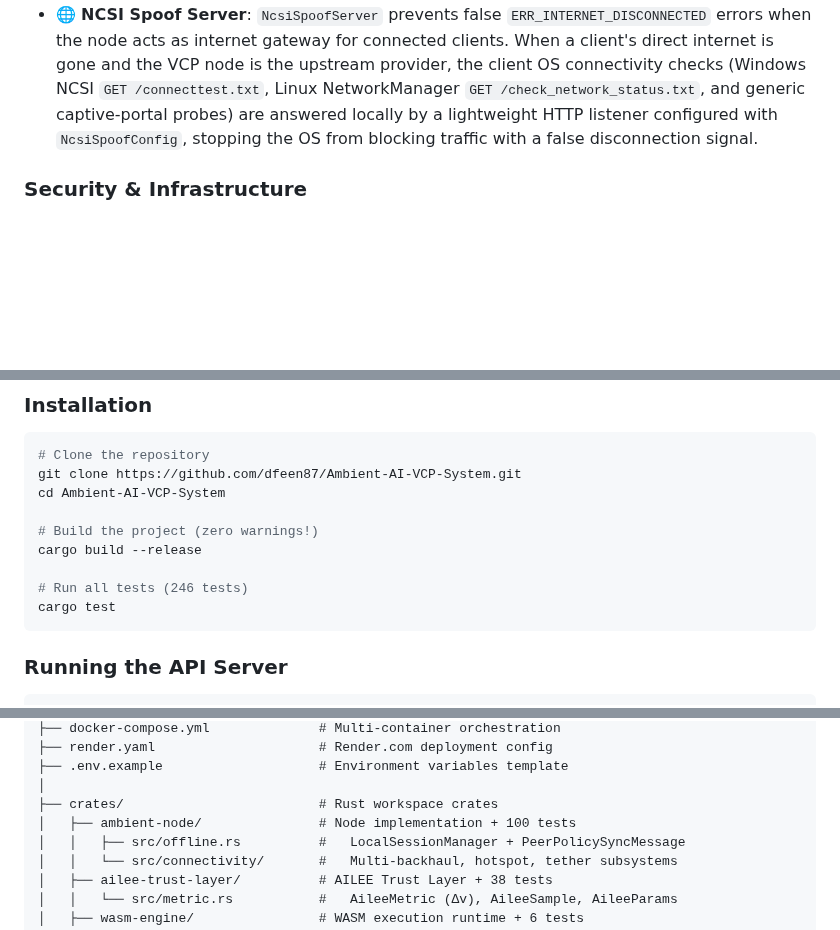
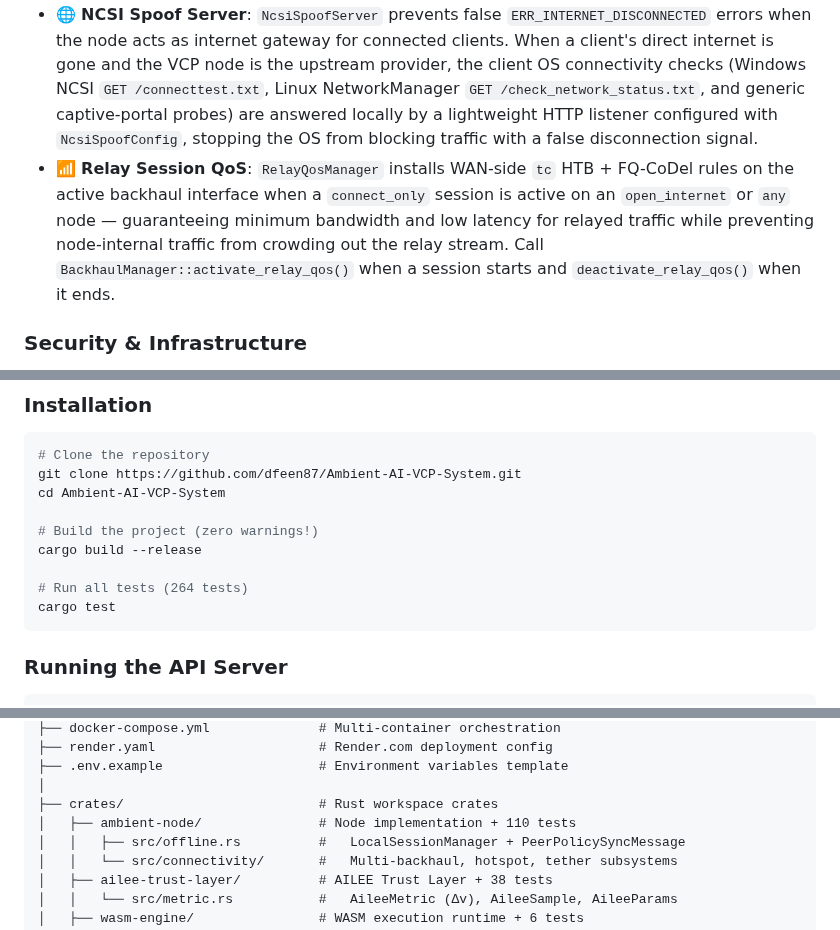
Before and after one commit to dfeen87/Ambient-AI-VCP-System, a Markdown page: README.md, 3 parts joined by grey strips. Rendered like a GitHub page; blank space fills up the shorter version.

````diff
--- a/README.md
+++ b/README.md
@@ -114,6 +114,7 @@ Tip: To quickly verify the public demo is reachable, run:
 - 🎨 **Offline-First Dashboard Fonts**: Syne and JetBrains Mono fonts are self-hosted from bundled woff2 files; no Google Fonts CDN dependency, dashboard renders fully in air-gapped environments
 - 🛡️ **Safe-Default Backhaul Routing**: `monitor_only = true` is the new default — the backhaul manager observes interfaces and scores them without touching kernel routing tables until explicitly opted in; `ip rule` entries are scoped to `from <src-ip>` to avoid affecting unrelated host traffic; health probes bind to the interface's own address for accurate per-interface metrics
 - 🌐 **NCSI Spoof Server**: `NcsiSpoofServer` prevents false `ERR_INTERNET_DISCONNECTED` errors when the node acts as internet gateway for connected clients. When a client's direct internet is gone and the VCP node is the upstream provider, the client OS connectivity checks (Windows NCSI `GET /connecttest.txt`, Linux NetworkManager `GET /check_network_status.txt`, and generic captive-portal probes) are answered locally by a lightweight HTTP listener configured with `NcsiSpoofConfig`, stopping the OS from blocking traffic with a false disconnection signal.
+- 📶 **Relay Session QoS**: `RelayQosManager` installs WAN-side `tc` HTB + FQ-CoDel rules on the active backhaul interface when a `connect_only` session is active on an `open_internet` or `any` node — guaranteeing minimum bandwidth and low latency for relayed traffic while preventing node-internal traffic from crowding out the relay stream. Call `BackhaulManager::activate_relay_qos()` when a session starts and `deactivate_relay_qos()` when it ends.
 
 ### Security & Infrastructure
 - 🔐 **JWT Middleware Authentication**: Global JWT enforcement at middleware layer (not handler extractors)
@@ -473,7 +474,7 @@ cd Ambient-AI-VCP-System
 # Build the project (zero warnings!)
 cargo build --release
 
-# Run all tests (246 tests)
+# Run all tests (264 tests)
 cargo test
 ```
 
@@ -880,7 +888,7 @@ ambient-vcp/
 ├── .env.example                    # Environment variables template
 │
 ├── crates/                         # Rust workspace crates
-│   ├── ambient-node/               # Node implementation + 100 tests
+│   ├── ambient-node/               # Node implementation + 110 tests
 │   │   ├── src/offline.rs          #   LocalSessionManager + PeerPolicySyncMessage
 │   │   └── src/connectivity/       #   Multi-backhaul, hotspot, tether subsystems
 │   ├── ailee-trust-layer/          # AILEE Trust Layer + 38 tests
````
Also changed, not shown: other parts of README.md (+10 -3 lines).
